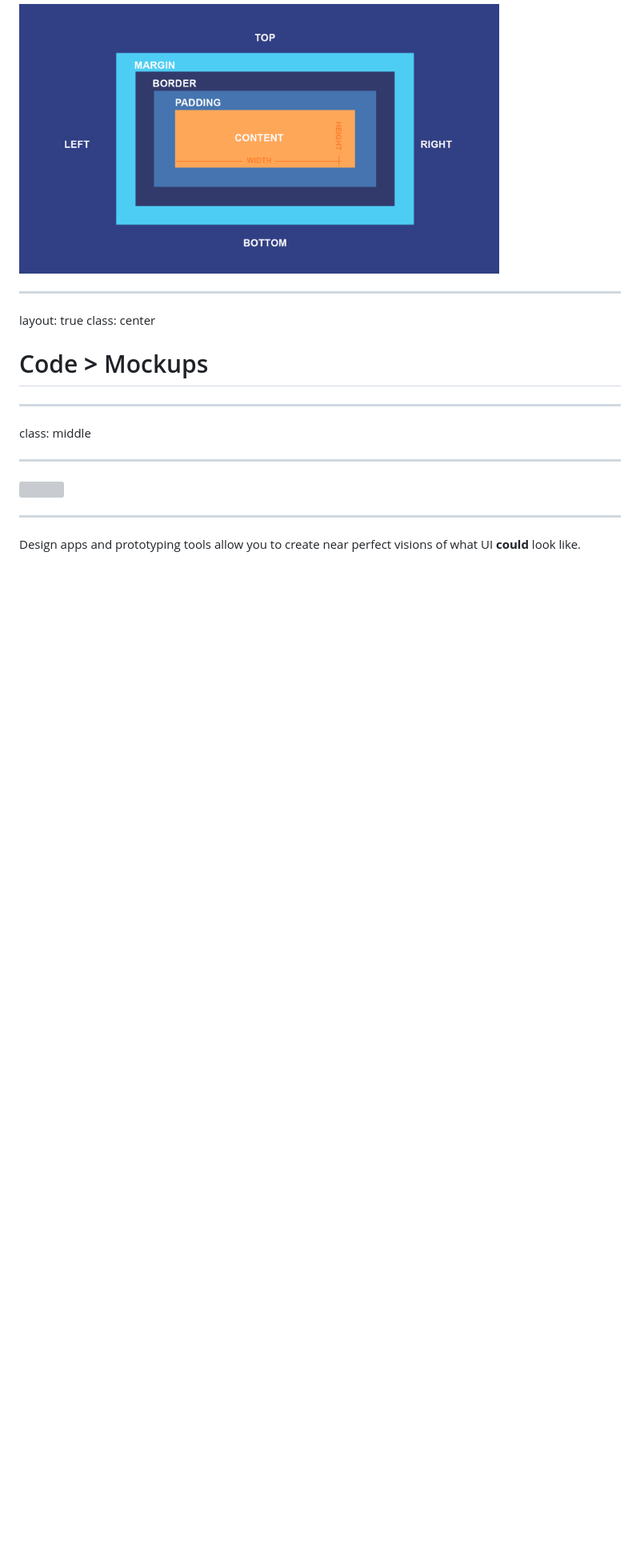
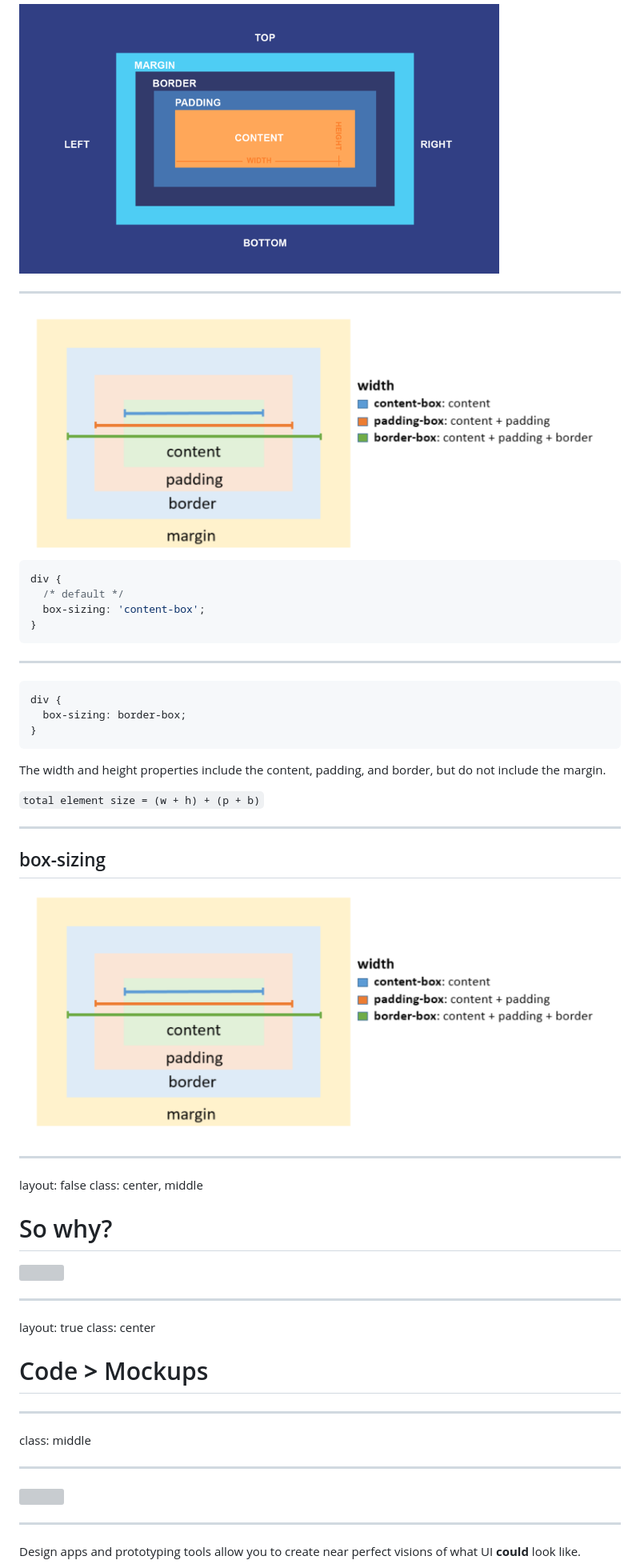
Before and after one commit to destinio/SLIDES, a Markdown page: 8point/slides.md, the part around the change printed below. Shown: that part at 80% size. Rendered like a GitHub page; pictures changed too: public/box-sizing.png (added); blank space fills up the shorter version; grey boxes are pictures that could not be loaded.

````diff
--- a/8point/slides.md
+++ b/8point/slides.md
@@ -23,4 +23,42 @@ class: center
 <img src='/public/boxmodel.png' width='600px'>
+
+---
+
+<img src='/public/box-sizing.png' width='100%'>
+
+```css
+div {
+  /* default */
+  box-sizing: 'content-box';
+}
+```
+
+---
+
+```css
+div {
+  box-sizing: border-box;
+}
+```
+
+The width and height properties include the content, padding, and border, but do not include the margin.
+
+`total element size = (w + h) + (p + b)`
+
+---
+
+## box-sizing
+
+<img src='/public/box-sizing.png' width='100%'>
+
+---
+
+layout: false
+class: center, middle
+
+# So why?
+
+<img src="https://i.giphy.com/media/9MITppNYL8aYtqYZ27/giphy.gif" width='100%' />
 
 ---
 
````
Also changed, not shown: other parts of 8point/slides.md (+13 -9 lines), 1 other file.
